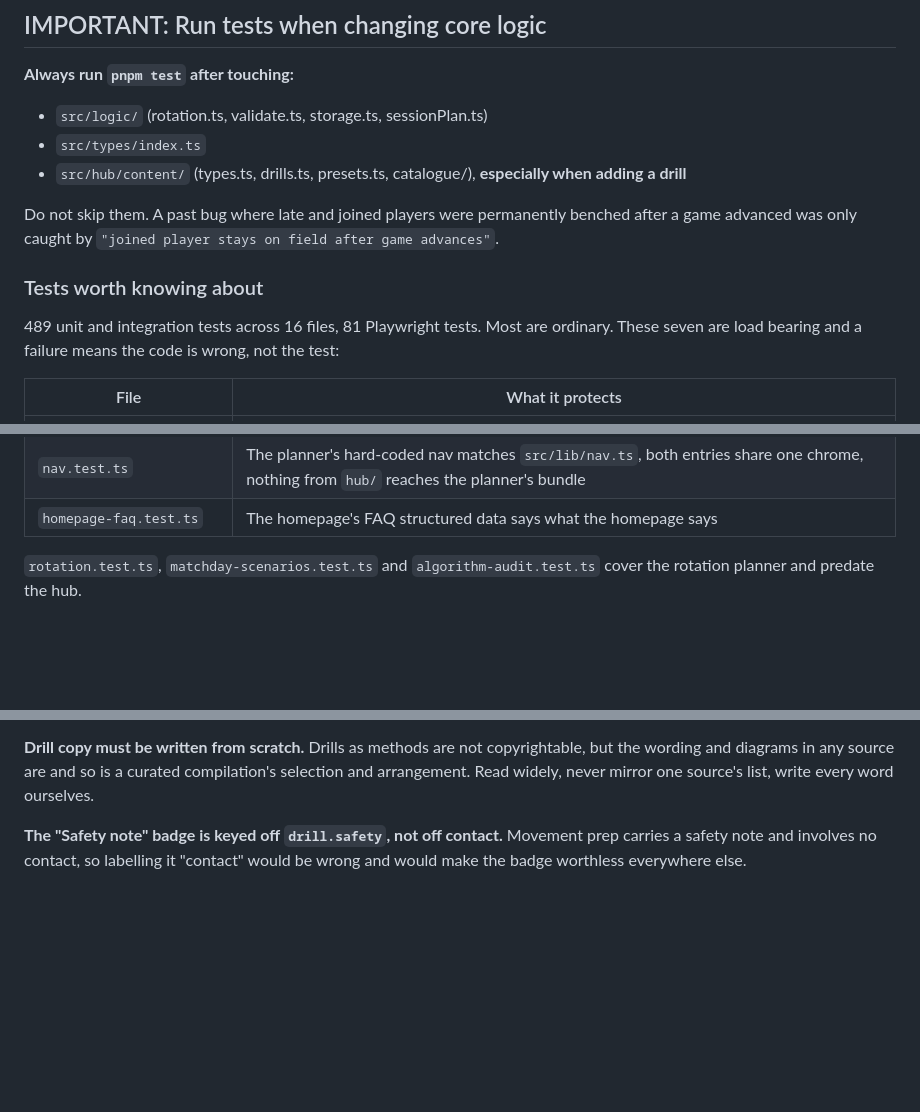
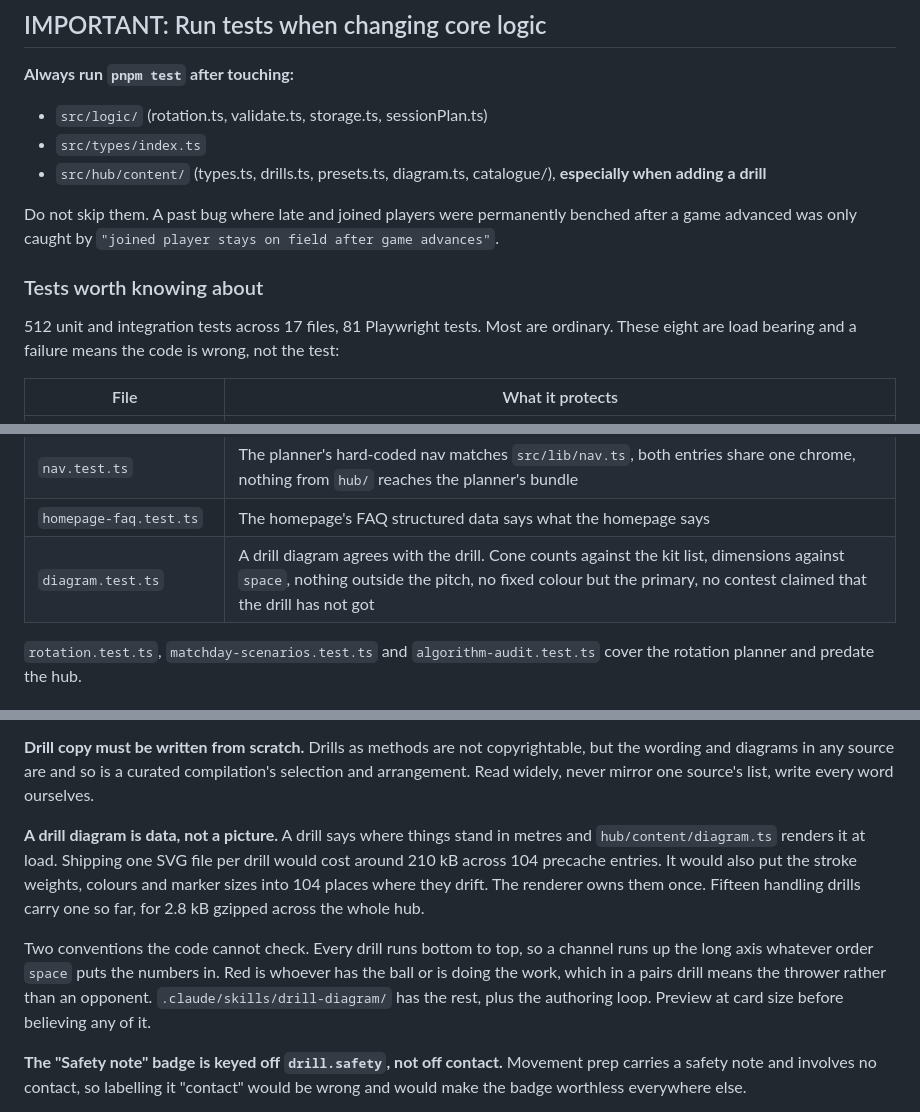
Before and after one commit to digitalclubb/equalplay.io, a Markdown page: CLAUDE.md, 3 parts joined by grey strips. Drawn GitHub-style; blank space fills up the shorter version.

Commit message:
docs: write down how a drill diagram gets drawn
The renderer enforces how a diagram looks. It cannot enforce where things
go, and that is what makes 104 of them look like one person drew them.
Two conventions carry most of it: every drill runs bottom to top, and red
is whoever has the ball rather than an opponent. Both were arrived at by
getting them wrong first and seeing fifteen diagrams disagree.

`.claude/skills/drill-diagram/` holds the layout rules, the authoring
loop and the review checklist, so the coach who adds drill 105 next
season gets the same answers. CLAUDE.md picks up the decision itself plus
the test counts, which this change moved.

Co-Authored-By: Claude Opus 5 (1M context) <noreply@anthropic.com>
Claude-Session: https://claude.ai/code/session_019o5zcLD9EJfCEfXkKV5Ah4

```diff
--- a/CLAUDE.md
+++ b/CLAUDE.md
@@ -74,16 +74,16 @@ hub, the planner or anything either of them renders.
 
 - `src/logic/` (rotation.ts, validate.ts, storage.ts, sessionPlan.ts)
 - `src/types/index.ts`
-- `src/hub/content/` (types.ts, drills.ts, presets.ts, catalogue/), **especially when
-  adding a drill**
+- `src/hub/content/` (types.ts, drills.ts, presets.ts, diagram.ts, catalogue/),
+  **especially when adding a drill**
 
 Do not skip them. A past bug where late and joined players were permanently benched after
 a game advanced was only caught by `"joined player stays on field after game advances"`.
 
 ### Tests worth knowing about
 
-489 unit and integration tests across 16 files, 81 Playwright tests. Most are ordinary.
-These seven are load bearing and a failure means the code is wrong, not the test:
+512 unit and integration tests across 17 files, 81 Playwright tests. Most are ordinary.
+These eight are load bearing and a failure means the code is wrong, not the test:
 
 | File | What it protects |
 | --- | --- |
@@ -94,6 +94,7 @@ These seven are load bearing and a failure means the code is wrong, not the test
 | `catalogue-view.test.ts` | Filter state above `filterDrills` cannot defeat the age gate, signed in or out |
 | `nav.test.ts` | The planner's hard-coded nav matches `src/lib/nav.ts`, both entries share one chrome, nothing from `hub/` reaches the planner's bundle |
 | `homepage-faq.test.ts` | The homepage's FAQ structured data says what the homepage says |
+| `diagram.test.ts` | A drill diagram agrees with the drill. Cone counts against the kit list, dimensions against `space`, nothing outside the pitch, no fixed colour but the primary, no contest claimed that the drill has not got |
 
 `rotation.test.ts`, `matchday-scenarios.test.ts` and `algorithm-audit.test.ts` cover the
 rotation planner and predate the hub.
@@ -228,6 +229,19 @@ licensed and Reg 15 is reissued annually.
 **Drill copy must be written from scratch.** Drills as methods are not copyrightable, but
 the wording and diagrams in any source are and so is a curated compilation's selection
 and arrangement. Read widely, never mirror one source's list, write every word ourselves.
+
+**A drill diagram is data, not a picture.** A drill says where things stand in
+metres and `hub/content/diagram.ts` renders it at load. Shipping one SVG file per
+drill would cost around 210 kB across 104 precache entries. It would also put
+the stroke weights, colours and marker sizes into 104 places where they drift.
+The renderer owns them once. Fifteen handling drills carry one so far, for 2.8 kB
+gzipped across the whole hub.
+
+Two conventions the code cannot check. Every drill runs bottom to top, so a
+channel runs up the long axis whatever order `space` puts the numbers in. Red is
+whoever has the ball or is doing the work, which in a pairs drill means the
+thrower rather than an opponent. `.claude/skills/drill-diagram/` has the rest,
+plus the authoring loop. Preview at card size before believing any of it.
 
 **The "Safety note" badge is keyed off `drill.safety`, not off contact.** Movement prep
 carries a safety note and involves no contact, so labelling it "contact" would be
```
Also changed, not shown: 1 other file.
